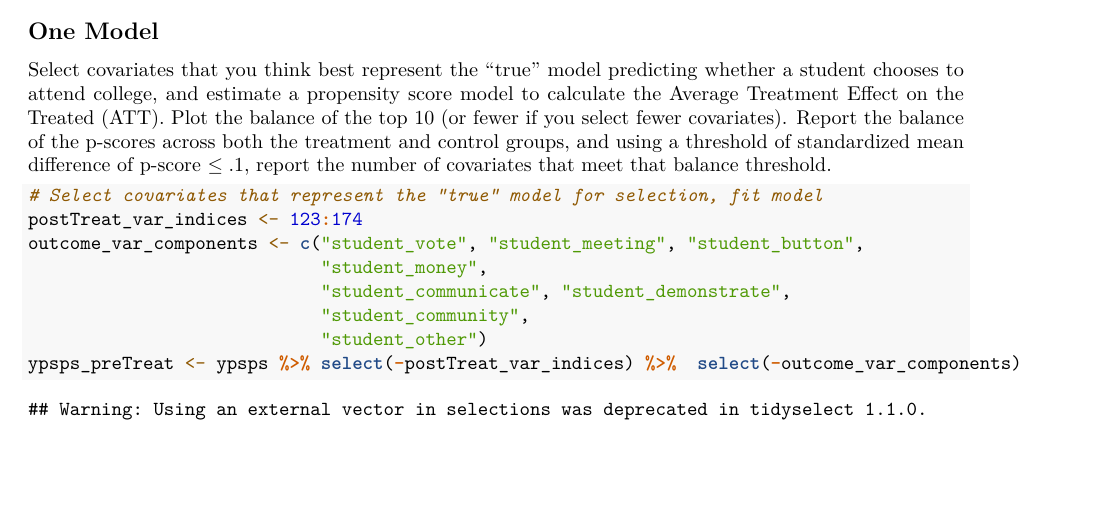
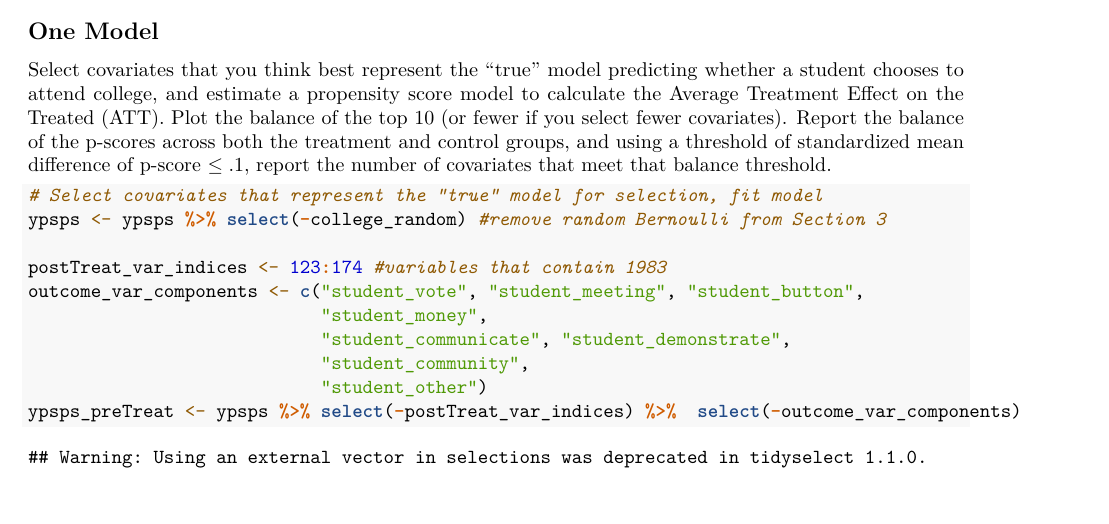
Before and after one commit to lawrence-j-liu/CSS_Project-6_Team-6_Spring-2021, an R Markdown document (Project 6 Template.Rmd): part of page 5 of 14, cut so that both start at the same text, the shorter picture padded with empty space. Rendered offline with R 4.5, knitr and Pandoc, then LaTeX, with nearby package versions; code that draws random numbers runs with fixed seeds of ours; some code elsewhere in the file could not run offline.

Commit message:
tweak to Section 4

````diff
--- a/Project 6 Template.Rmd
+++ b/Project 6 Template.Rmd
@@ -103,7 +103,9 @@ Select covariates that you think best represent the "true" model predicting whet
 
 ```{r}
 # Select covariates that represent the "true" model for selection, fit model
-postTreat_var_indices <- 123:174
+ypsps <- ypsps %>% select(-college_random) #remove random Bernoulli from Section 3
+
+postTreat_var_indices <- 123:174 #variables that contain 1983
 outcome_var_components <- c("student_vote", "student_meeting", "student_button",
                             "student_money",
                             "student_communicate", "student_demonstrate",
````
